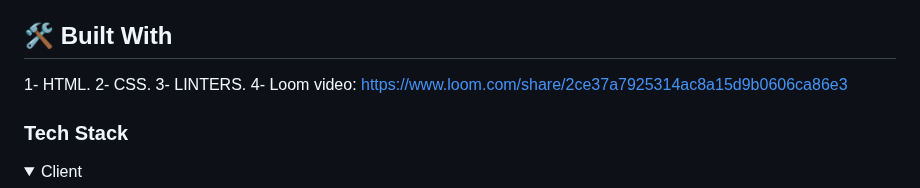
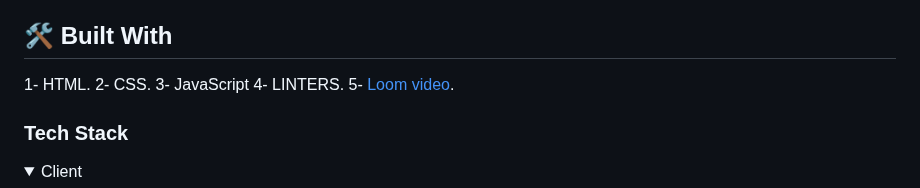
Before and after one commit to momo-87/my-porfolio-project, a Markdown page: README.md, the part around one of its changes. Rendered like a GitHub page; folded sections open.

Commit message:
Update README.md to include JavaScript in the tech stack

```diff
--- a/README.md
+++ b/README.md
@@ -38,8 +38,9 @@
 ## 🛠 Built With <a name="built-with"></a>
 1- HTML.
 2- CSS.
-3- LINTERS.
-4- Loom video: https://www.loom.com/share/2ce37a7925314ac8a15d9b0606ca86e3
+3- JavaScript
+4- LINTERS.
+5- [Loom video](https://www.loom.com/share/2ce37a7925314ac8a15d9b0606ca86e3).
 
 ### Tech Stack <a name="tech-stack"></a>
 
```
Also changed, not shown: other parts of README.md (+1 -0 lines).
